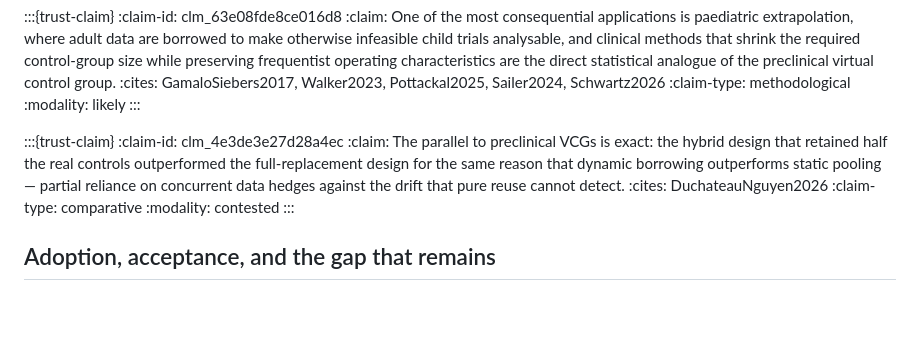
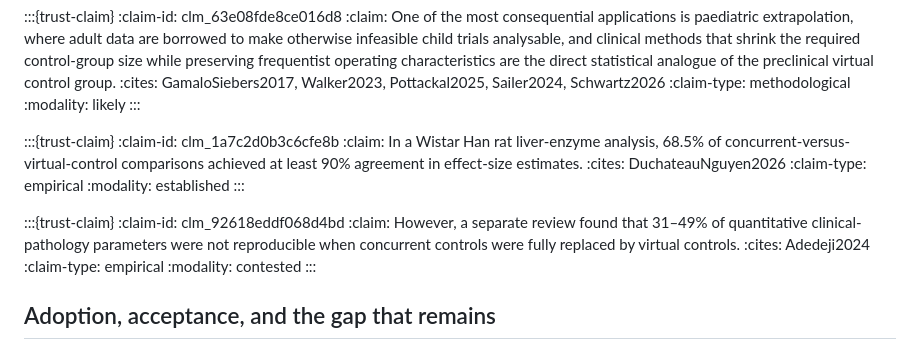
Before and after one commit to dhuzard/ethical-debt-AI-review, a Markdown page: content/05_virtual_control_groups.md, the part around the change printed below. Rendered like a GitHub page; blank space fills up the shorter version.

Commit message:
Scope VCG concordance in TRUST review

```diff
--- a/content/05_virtual_control_groups.md
+++ b/content/05_virtual_control_groups.md
@@ -901,10 +901,18 @@ When they do not agree, the cost is paid as bias and inflated error. Population
 :::
 
 :::{trust-claim}
-:claim-id: clm_4e3de3e27d28a4ec
-:claim: The parallel to preclinical VCGs is exact: the hybrid design that retained half the real controls outperformed the full-replacement design for the same reason that dynamic borrowing outperforms static pooling — partial reliance on concurrent data hedges against the drift that pure reuse cannot detect.
+:claim-id: clm_1a7c2d0b3c6cfe8b
+:claim: In a Wistar Han rat liver-enzyme analysis, 68.5% of concurrent-versus-virtual-control comparisons achieved at least 90% agreement in effect-size estimates.
 :cites: DuchateauNguyen2026
-:claim-type: comparative
+:claim-type: empirical
+:modality: established
+:::
+
+:::{trust-claim}
+:claim-id: clm_92618eddf068d4bd
+:claim: However, a separate review found that 31–49% of quantitative clinical-pathology parameters were not reproducible when concurrent controls were fully replaced by virtual controls.
+:cites: Adedeji2024
+:claim-type: empirical
 :modality: contested
 :::
 
```
Also changed, not shown: other parts of content/05_virtual_control_groups.md (+1 -1 lines), content/trust_summary.md (+5 -5 lines), figures/fig_trust_by_section.png, figures/fig_trust_components.png, figures/fig_trust_overall.png, 7 other files.
